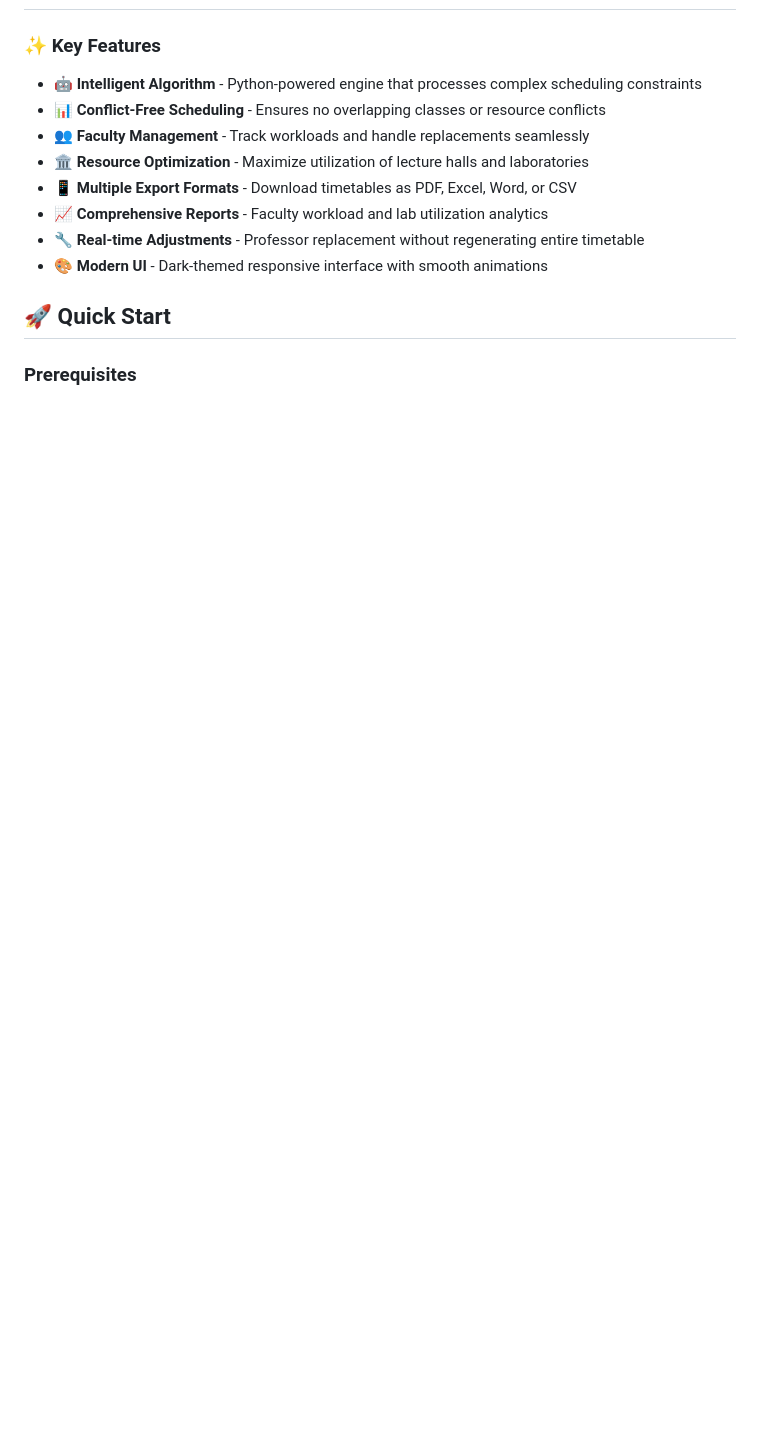
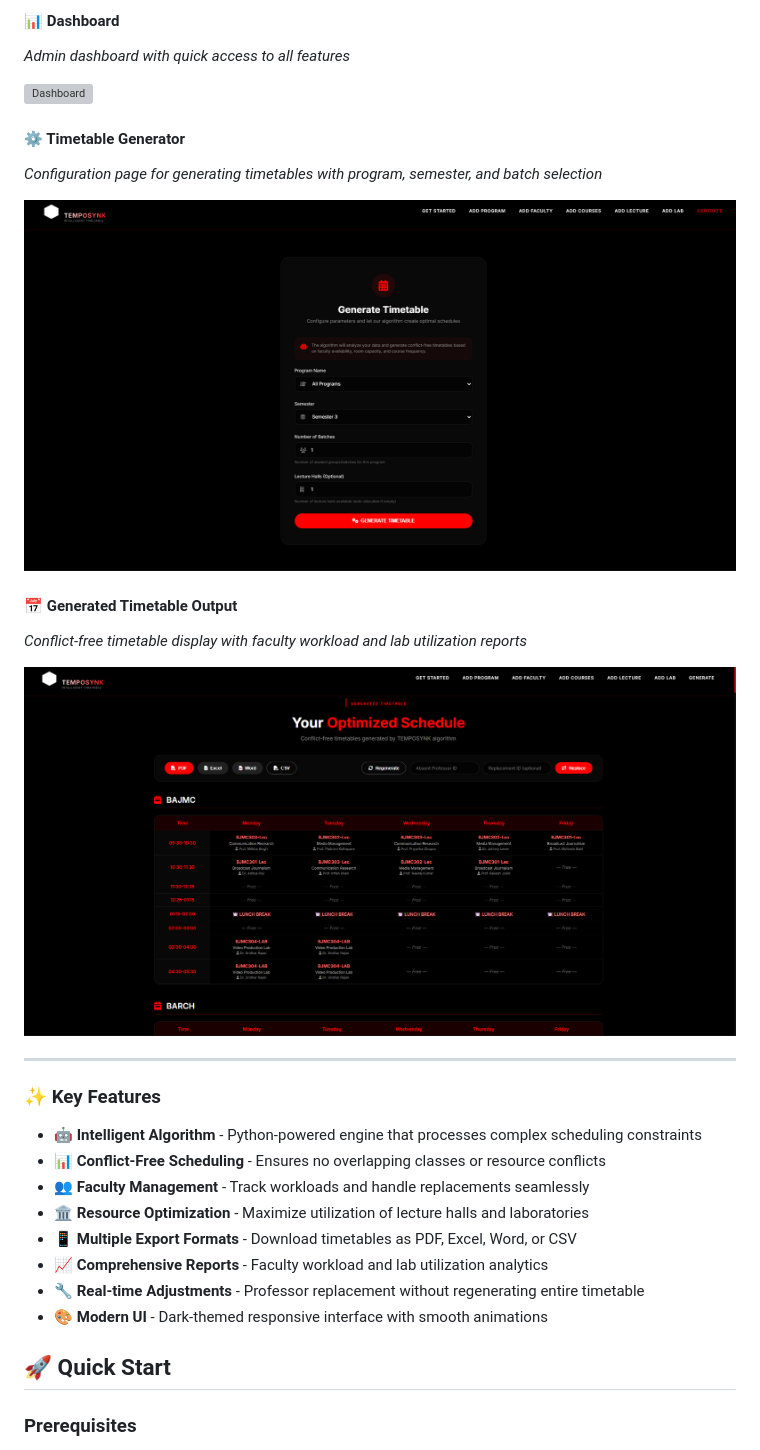
Before and after one commit to HitanDubey/TEMPOSYNK-Intelligent-Timetable-Synchronization-System, a Markdown page: README.md, the part around one of its changes. Rendered like a GitHub page; pictures changed too: genpage.png (added), output.png (added); blank space fills up the shorter version; grey boxes are pictures that could not be loaded.

```diff
--- a/README.md
+++ b/README.md
@@ -15,3 +44,19 @@ TEMPOSYNK is a comprehensive timetable management system designed for educationa
+#### 📊 Dashboard
+*Admin dashboard with quick access to all features*
+
+![Dashboard](dashboard.png)
+
+#### ⚙️ Timetable Generator
+*Configuration page for generating timetables with program, semester, and batch selection*
+
+![Generator Page](genpage.png)
+
+#### 📅 Generated Timetable Output
+*Conflict-free timetable display with faculty workload and lab utilization reports*
+
+![Output Page](output.png)
+
+---
 ### ✨ Key Features
 
 - **🤖 Intelligent Algorithm** - Python-powered engine that processes complex scheduling constraints
```
Also changed, not shown: other parts of README.md (+30 -1 lines), about.png (added), dashoard.png (added), home.png (added), regi.png (added), 1 other file.
